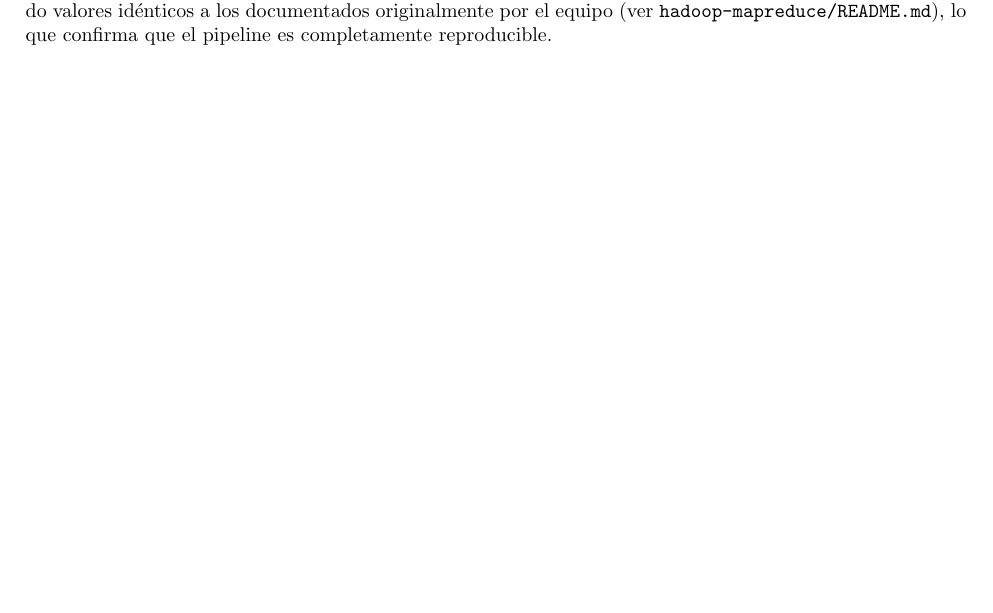
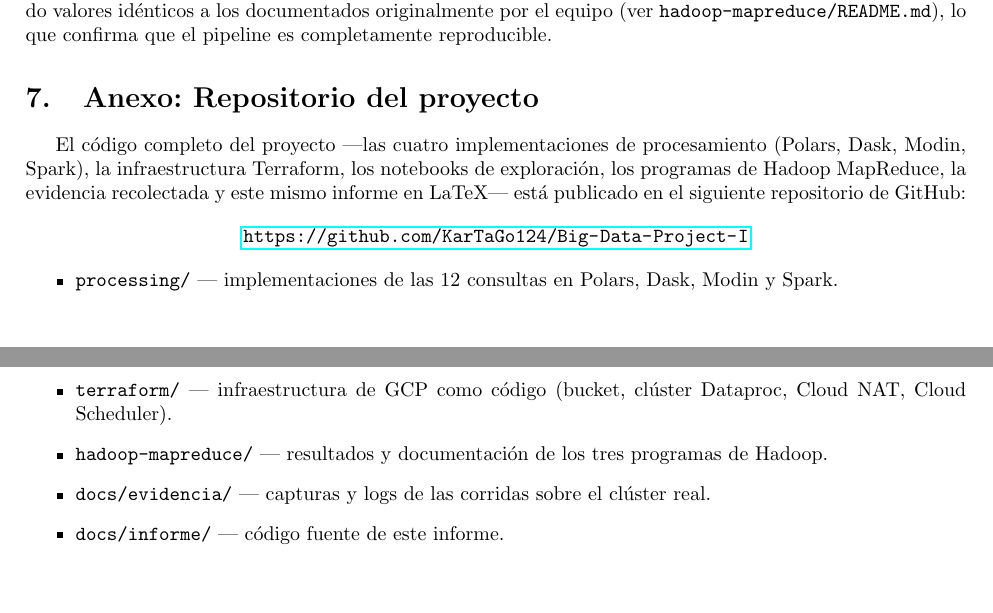
Before and after one commit to KarTaGo124/Big-Data-Project-I, a LaTeX document (docs/informe/main.tex, which reads docs/informe/secciones/anexo.tex): part of page 15 of 15 before the commit and two parts of pages 15 and 16 of 16 after it, the two joined at a grey line, cut so that both start at the same text, the shorter picture padded with empty space. Compiled offline with pdfLaTeX.

Commit message:
docs(informe): agregar anexo con link al repositorio de GitHub (#27)

```diff
--- /dev/null
+++ b/docs/informe/secciones/anexo.tex
@@ -0,0 +1,15 @@
+\section{Anexo: Repositorio del proyecto}
+
+El código completo del proyecto —las cuatro implementaciones de procesamiento (Polars, Dask, Modin, Spark), la infraestructura Terraform, los notebooks de exploración, los programas de Hadoop MapReduce, la evidencia recolectada y este mismo informe en LaTeX— está publicado en el siguiente repositorio de GitHub:
+
+\begin{center}
+\url{https://github.com/KarTaGo124/Big-Data-Project-I}
+\end{center}
+
+\begin{itemize}
+    \item \texttt{processing/} — implementaciones de las 12 consultas en Polars, Dask, Modin y Spark.
+    \item \texttt{terraform/} — infraestructura de GCP como código (bucket, clúster Dataproc, Cloud NAT, Cloud Scheduler).
+    \item \texttt{hadoop-mapreduce/} — resultados y documentación de los tres programas de Hadoop.
+    \item \texttt{docs/evidencia/} — capturas y logs de las corridas sobre el clúster real.
+    \item \texttt{docs/informe/} — código fuente de este informe.
+\end{itemize}
```
Also changed, not shown: docs/informe/main.tex (+1 -0 lines), docs/informe/main.pdf.
